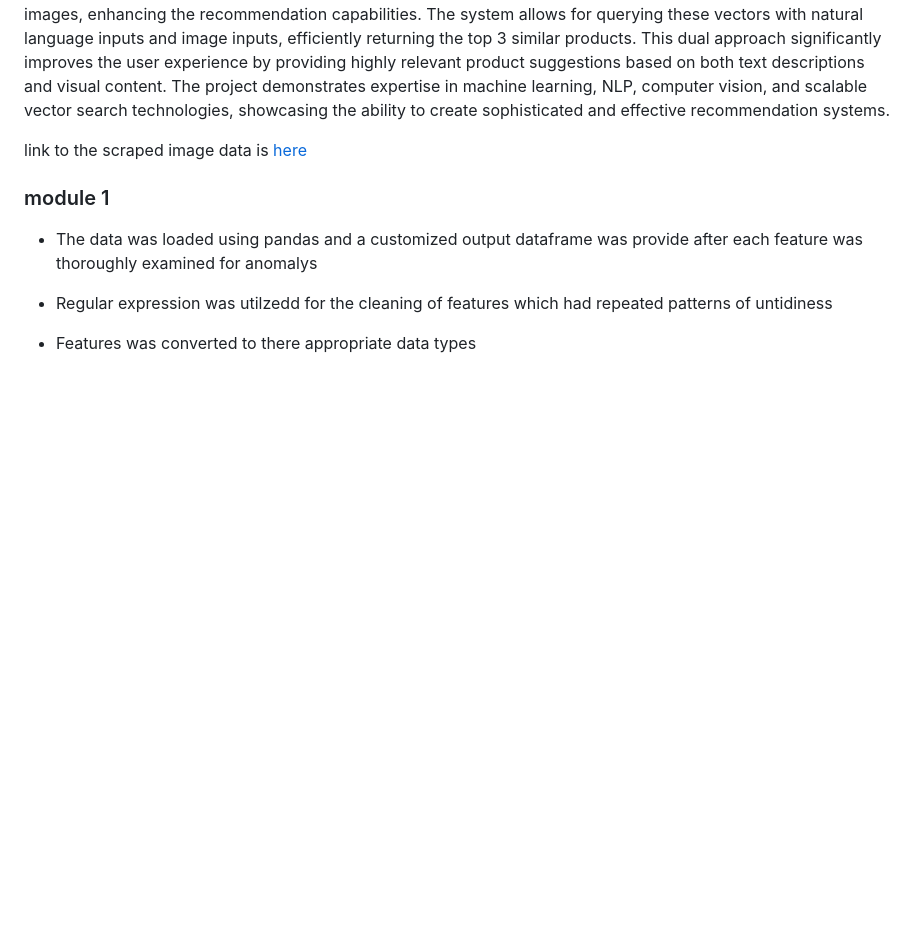
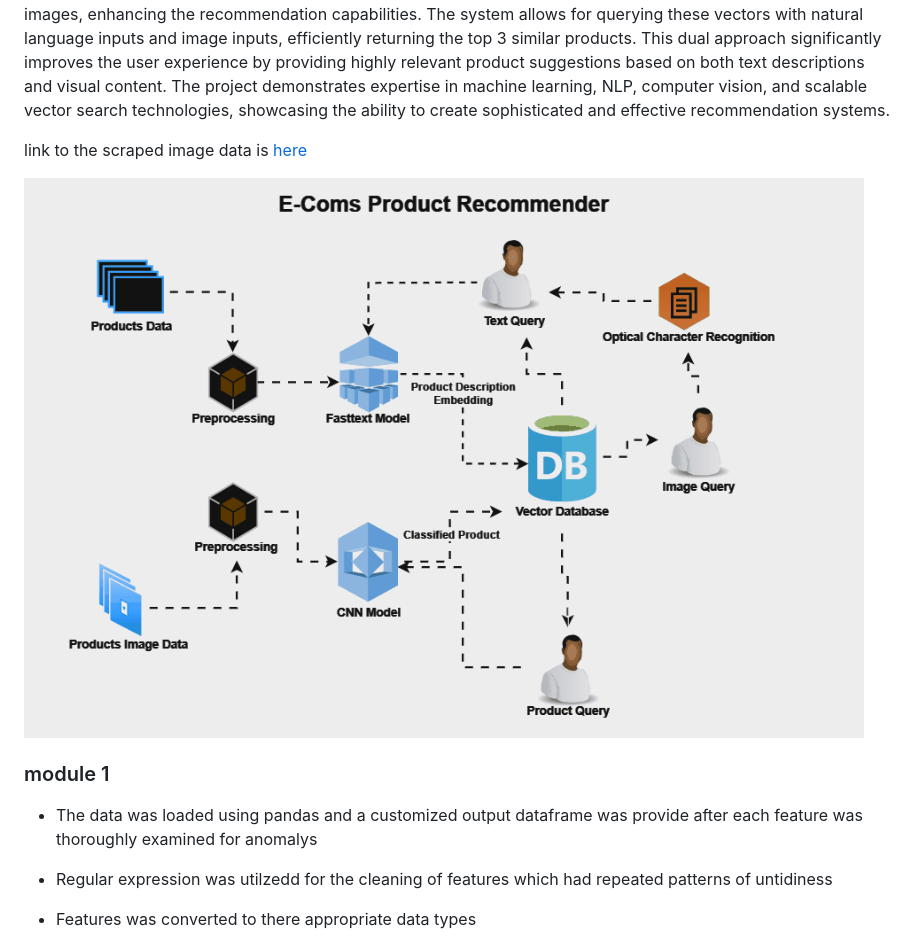
Before and after one commit to bakasheddy/E-coms-Product-Recommender, a Markdown page: README.md, the part around the change. GitHub-like rendering; blank space fills up the shorter version.

```diff
--- a/README.md
+++ b/README.md
@@ -5,6 +5,7 @@ This project involves the development of a comprehensive recommendation system f
 
 link to the scraped image data is [here](https://drive.google.com/drive/folders/1F4YVmGjnaF63L6JrsYvwAXVaeHd7ej5L?usp=drive_link)
 
+![image](ecoms.gif)
 ### module 1
 - The data was loaded using pandas and a customized output dataframe was provide after each feature was thoroughly examined for anomalys
 - Regular expression was utilzedd for the cleaning of features which had repeated patterns of untidiness
```
